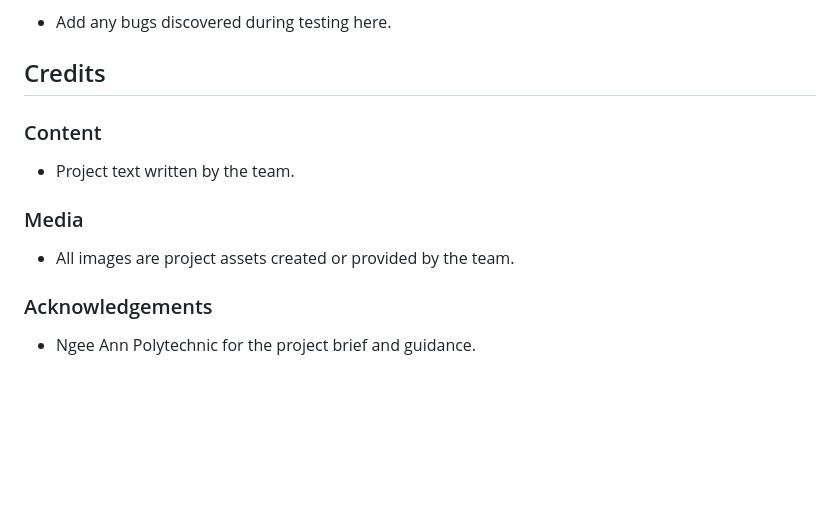
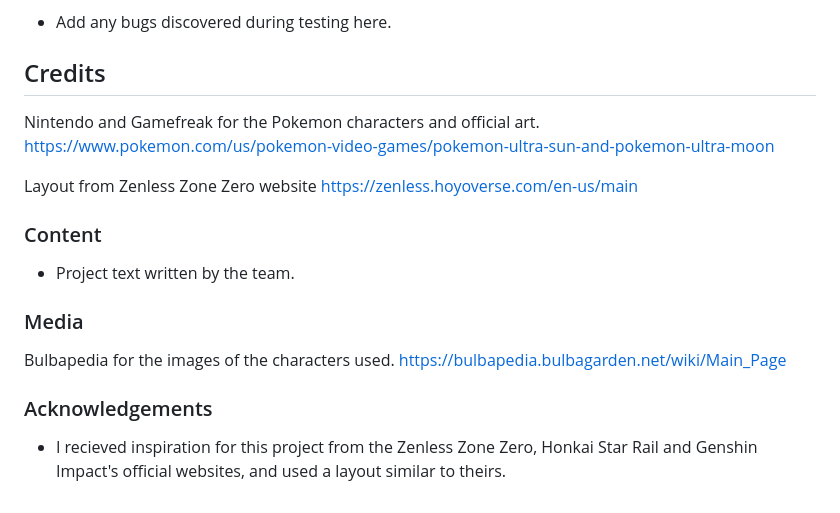
Before and after one commit to bongo-Louis/projectEclipseWS, a Markdown page: README.md, the part around one of its changes. Rendered like a GitHub page; blank space fills up the shorter version.

```diff
--- a/README.md
+++ b/README.md
@@ -81,12 +76,19 @@ Manual tests were performed for key user stories:
 - Add any bugs discovered during testing here.
 
 ## Credits
+Nintendo and Gamefreak for the Pokemon characters and official art.
+https://www.pokemon.com/us/pokemon-video-games/pokemon-ultra-sun-and-pokemon-ultra-moon
+
+Layout from Zenless Zone Zero website
+https://zenless.hoyoverse.com/en-us/main
 
 ### Content
 - Project text written by the team.
 
 ### Media
-- All images are project assets created or provided by the team.
+
+Bulbapedia for the images of the characters used.
+https://bulbapedia.bulbagarden.net/wiki/Main_Page
 
 ### Acknowledgements
-- Ngee Ann Polytechnic for the project brief and guidance.
+- I recieved inspiration for this project from the Zenless Zone Zero, Honkai Star Rail and Genshin Impact's official websites, and used a layout similar to theirs.
```
Also changed, not shown: other parts of README.md (+18 -23 lines).
